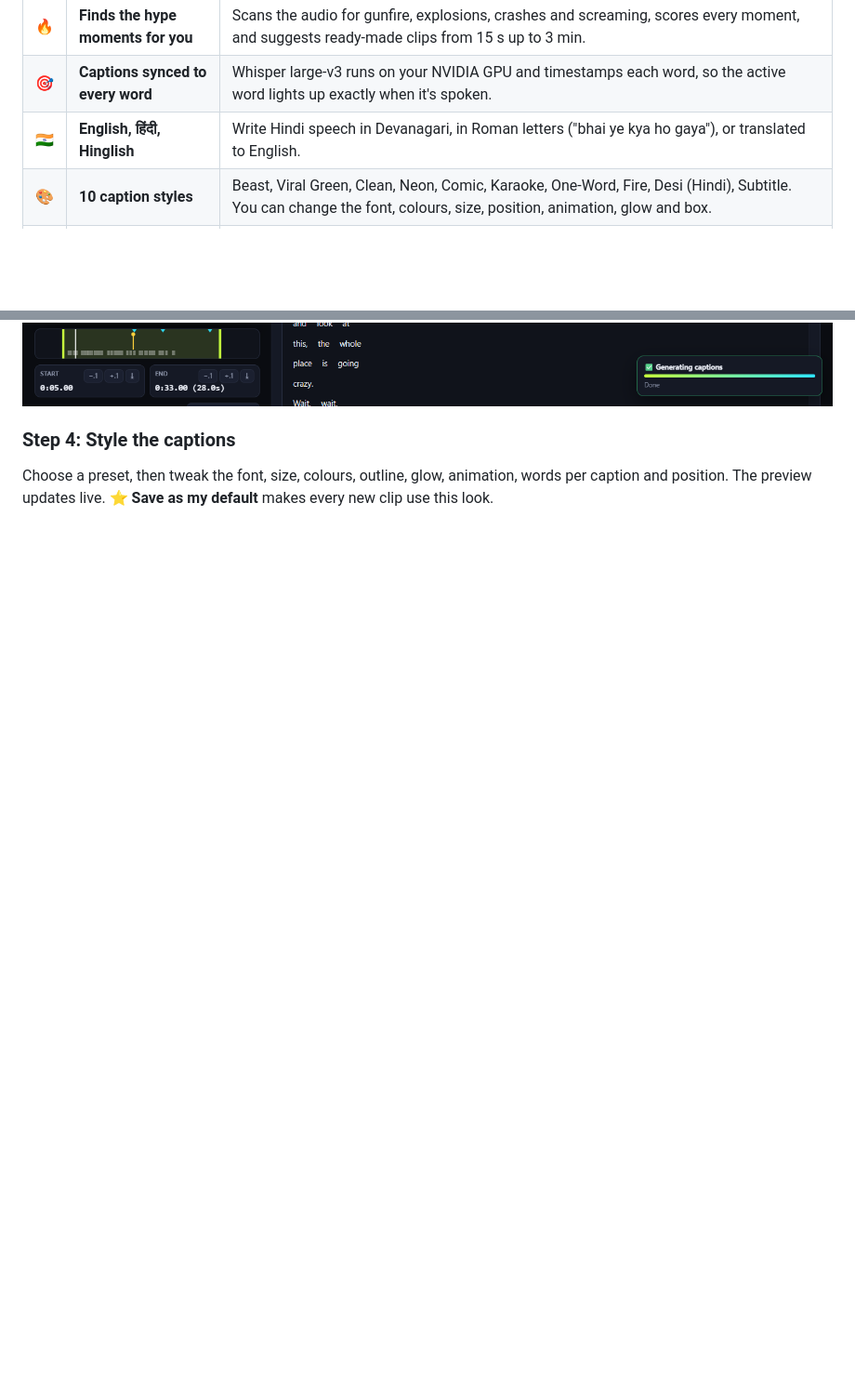
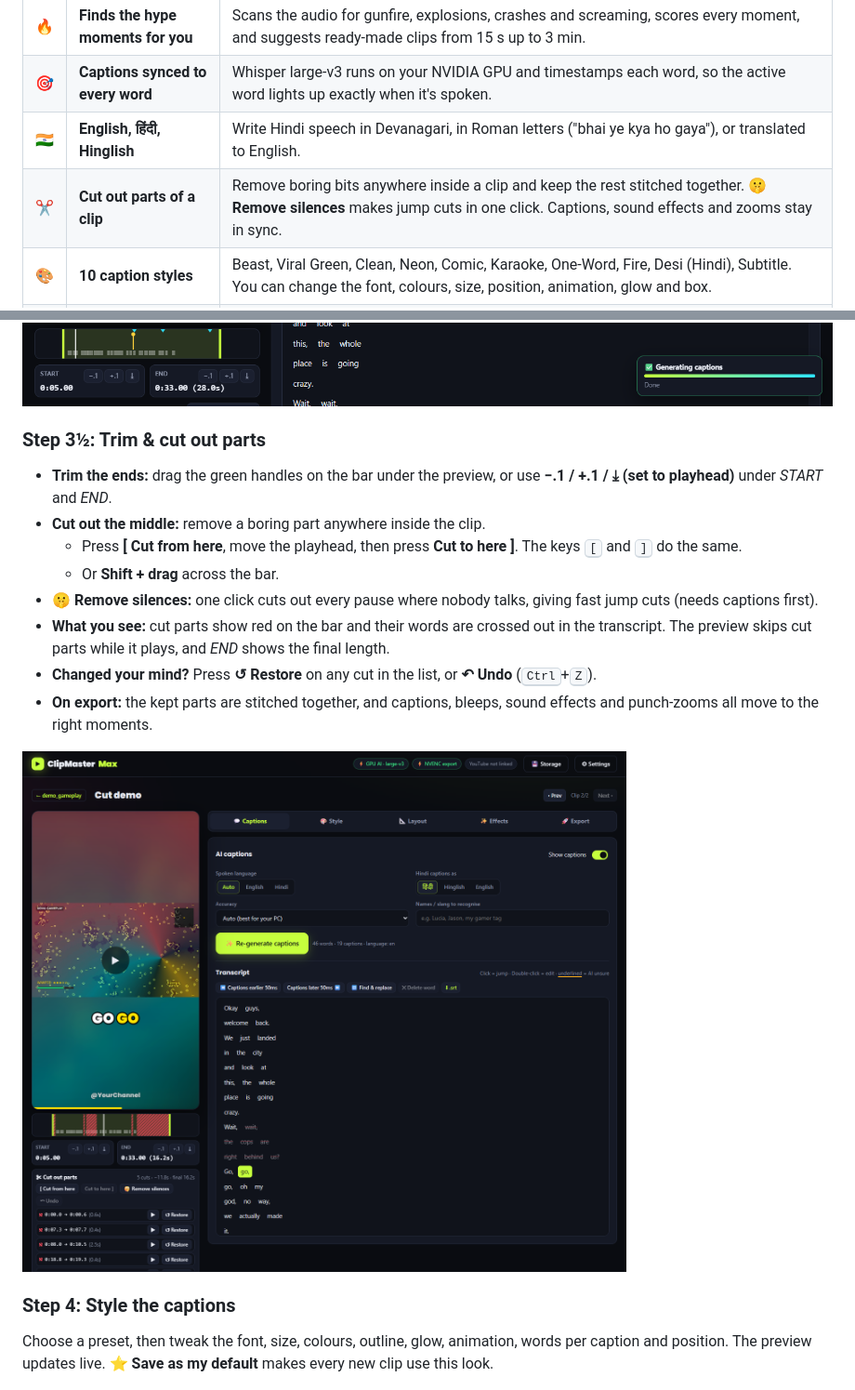
Before and after one commit to RajasDeshpande/ClipMasterMax, a Markdown page: README.md, 2 parts joined by grey strips. Shown at 93% size. Rendered like a GitHub page; pictures changed too: docs/screenshots/16-cut-parts.png (added); blank space fills up the shorter version.

```diff
--- a/README.md
+++ b/README.md
@@ -21,6 +21,7 @@ Built for GTA 6. Works for any game: GTA 5, Valorant, BGMI, Free Fire, CoD, Fort
 | 🔥 | **Finds the hype moments for you** | Scans the audio for gunfire, explosions, crashes and screaming, scores every moment, and suggests ready-made clips from 15 s up to 3 min. |
 | 🎯 | **Captions synced to every word** | Whisper large-v3 runs on your NVIDIA GPU and timestamps each word, so the active word lights up exactly when it's spoken. |
 | 🇮🇳 | **English, हिंदी, Hinglish** | Write Hindi speech in Devanagari, in Roman letters ("bhai ye kya ho gaya"), or translated to English. |
+| ✂ | **Cut out parts of a clip** | Remove boring bits anywhere inside a clip and keep the rest stitched together. **🤫 Remove silences** makes jump cuts in one click. Captions, sound effects and zooms stay in sync. |
 | 🎨 | **10 caption styles** | Beast, Viral Green, Clean, Neon, Comic, Karaoke, One-Word, Fire, Desi (Hindi), Subtitle. You can change the font, colours, size, position, animation, glow and box. |
 | 📱 | **Every format** | 9:16 Shorts/Reels/TikTok, 1:1, 4:5, 16:9. Framing options: **blur fill**, **crop**, **fit**, or **facecam on top + gameplay below**. |
 | 💥 | **Retention effects** | Punch-zoom on hype moments, a big **hook title** in the first seconds, a progress bar and your watermark. |
@@ -109,6 +110,19 @@ Open a clip with **✏️ Edit** and pick the spoken language (Auto / English /
 The hook title shows up big in the first seconds; this is the #1 trick for Shorts retention:
 
 ![Hook title](docs/screenshots/04-hook-title.png)
+
+### Step 3½: Trim & cut out parts
+
+- **Trim the ends:** drag the green handles on the bar under the preview, or use **−.1 / +.1 / ⤓ (set to playhead)** under *START* and *END*.
+- **Cut out the middle:** remove a boring part anywhere inside the clip.
+  - Press **[ Cut from here**, move the playhead, then press **Cut to here ]**. The keys <kbd>[</kbd> and <kbd>]</kbd> do the same.
+  - Or **Shift + drag** across the bar.
+- **🤫 Remove silences:** one click cuts out every pause where nobody talks, giving fast jump cuts (needs captions first).
+- **What you see:** cut parts show red on the bar and their words are crossed out in the transcript. The preview skips cut parts while it plays, and *END* shows the final length.
+- **Changed your mind?** Press **↺ Restore** on any cut in the list, or **↶ Undo** (<kbd>Ctrl</kbd>+<kbd>Z</kbd>).
+- **On export:** the kept parts are stitched together, and captions, bleeps, sound effects and punch-zooms all move to the right moments.
+
+![Cut out parts](docs/screenshots/16-cut-parts.png)
 
 ### Step 4: Style the captions
 
```
Also changed, not shown: 6 other files.
